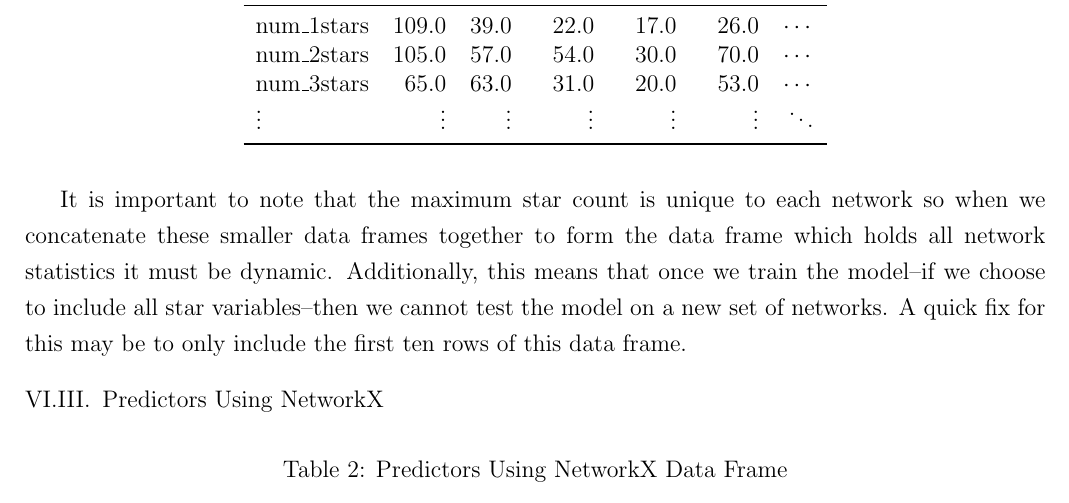
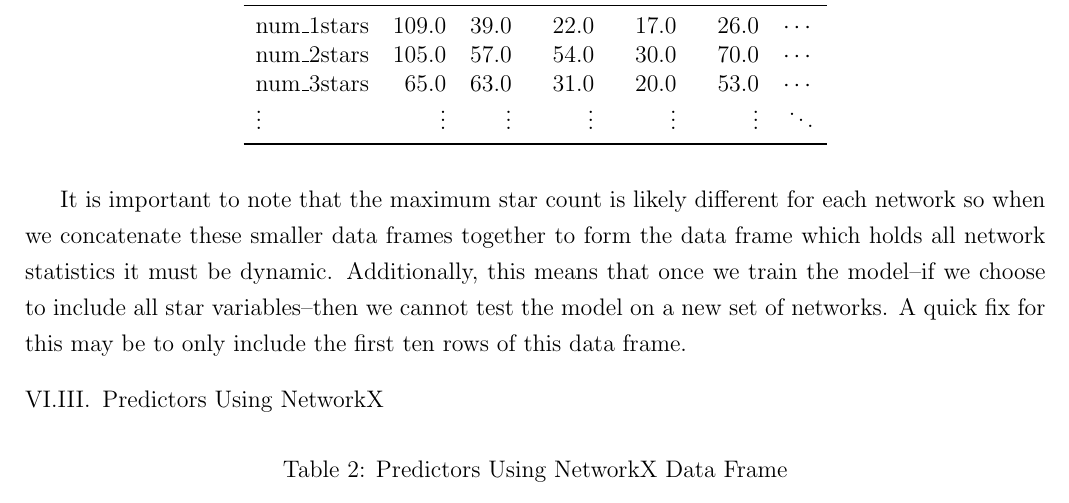
Before and after one commit to angyalkavalcsics/PPIN, a LaTeX document (PreliminaryAnalysis/STA596_PreliminaryAnalysis.tex): part of page 6 of 7, cut so that both start at the same text. Compiled offline with pdfLaTeX.

Commit message:
Update STA596_PreliminaryAnalysis.tex

```diff
--- a/PreliminaryAnalysis/STA596_PreliminaryAnalysis.tex
+++ b/PreliminaryAnalysis/STA596_PreliminaryAnalysis.tex
@@ -179,7 +179,7 @@ $\vdots$ &   $\vdots$ &   $\vdots$ &   $\vdots$ &    $\vdots$ &   $\vdots$ & $\d
 \bottomrule
 \end{tabular}
 \end{table}
-It is important to note that the maximum star count is unique to each network so when we concatenate these smaller data frames together to form the data frame which holds all network statistics it must be dynamic. Additionally, this means that once we train the model--if we choose to include all star variables--then we cannot test the model on a new set of networks. A quick fix for this may be to only include the first ten rows of this data frame.
+It is important to note that the maximum star count is likely different for each network so when we concatenate these smaller data frames together to form the data frame which holds all network statistics it must be dynamic. Additionally, this means that once we train the model--if we choose to include all star variables--then we cannot test the model on a new set of networks. A quick fix for this may be to only include the first ten rows of this data frame.
 \subsection{Predictors Using NetworkX}
 \begin{table}[H]
 \centering
```
